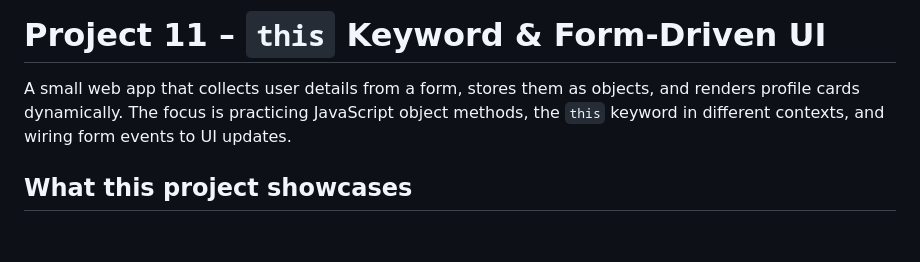
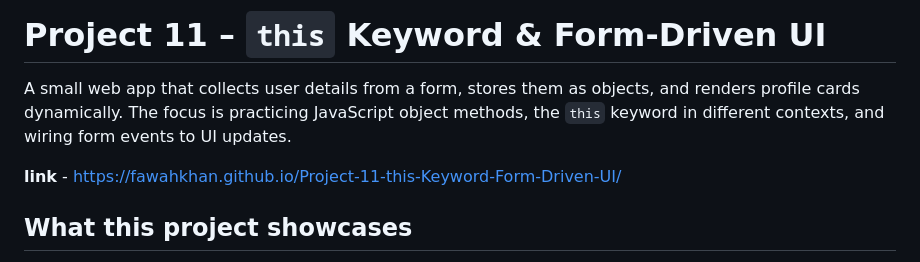
Before and after one commit to fawahkhan/JS-Domination-3, a Markdown page: thisKeyword/Project 11/Readme.md, the part around the change. Rendered like a GitHub page; blank space fills up the shorter version.

Commit message:
Added deployed link of project 11

```diff
--- a/thisKeyword/Project 11/Readme.md
+++ b/thisKeyword/Project 11/Readme.md
@@ -1,6 +1,9 @@
 # Project 11 – `this` Keyword & Form-Driven UI
 
 A small web app that collects user details from a form, stores them as objects, and renders profile cards dynamically. The focus is practicing JavaScript object methods, the `this` keyword in different contexts, and wiring form events to UI updates.
+
+**link** - https://fawahkhan.github.io/Project-11-this-Keyword-Form-Driven-UI/
+
 
 ## What this project showcases
 - **`this` binding in object methods**: `userManager.init()` binds `this` to the object when attaching the submit handler (`this.submitForm.bind(this)`) so methods can access shared state (`this.users`).
```
